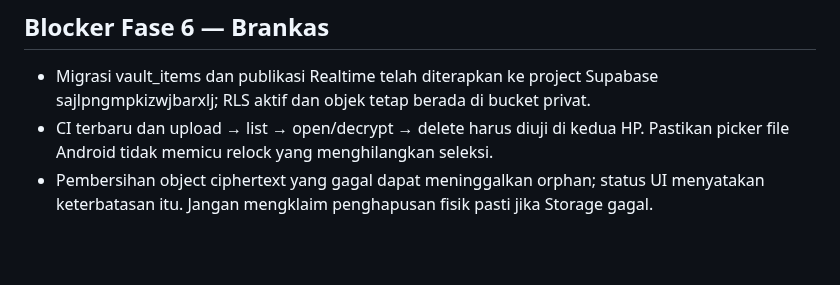
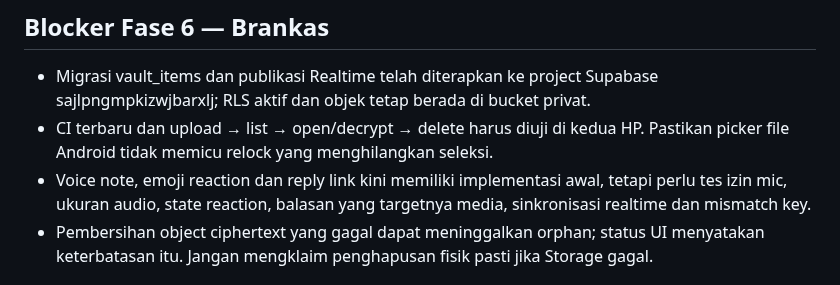
Before and after one commit to midznight/HN, a Markdown page: docs/BLOCKERS.md, the part around the change. Rendered like a GitHub page; blank space fills up the shorter version.

Commit message:
docs: reflect voice note and E2EE annotation implementation

```diff
--- a/docs/BLOCKERS.md
+++ b/docs/BLOCKERS.md
@@ -22,6 +22,7 @@ Pembaruan: 21 Oktober 2026. Jangan menyamakan kode yang sudah ada dengan fitur y
 
 - Migrasi vault_items dan publikasi Realtime telah diterapkan ke project Supabase sajlpngmpkizwjbarxlj; RLS aktif dan objek tetap berada di bucket privat.
 - CI terbaru dan upload → list → open/decrypt → delete harus diuji di kedua HP. Pastikan picker file Android tidak memicu relock yang menghilangkan seleksi.
+- Voice note, emoji reaction dan reply link kini memiliki implementasi awal, tetapi perlu tes izin mic, ukuran audio, state reaction, balasan yang targetnya media, sinkronisasi realtime dan mismatch key.
 - Pembersihan object ciphertext yang gagal dapat meninggalkan orphan; status UI menyatakan keterbatasan itu. Jangan mengklaim penghapusan fisik pasti jika Storage gagal.
 
 ## Konfigurasi keamanan/Auth
```
